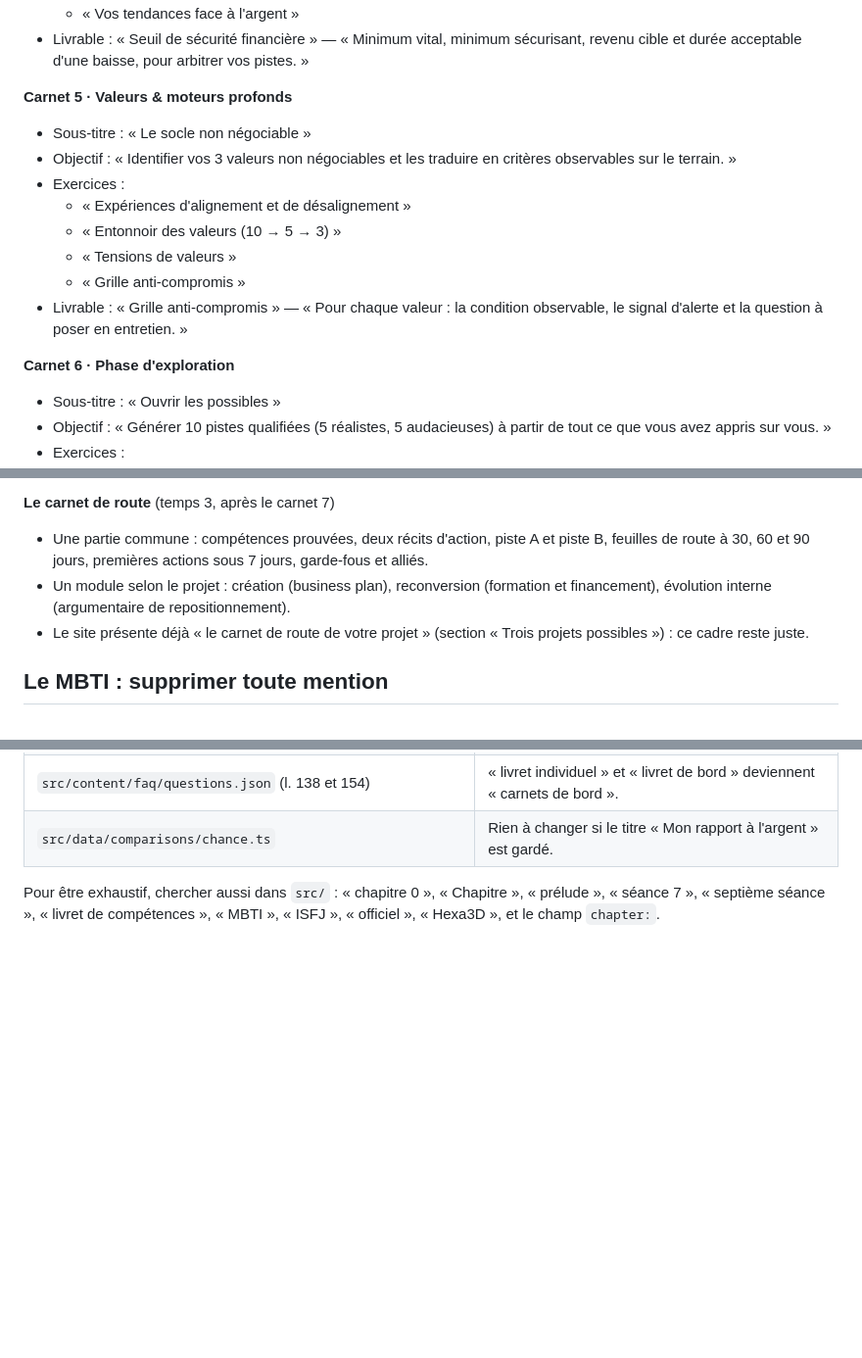
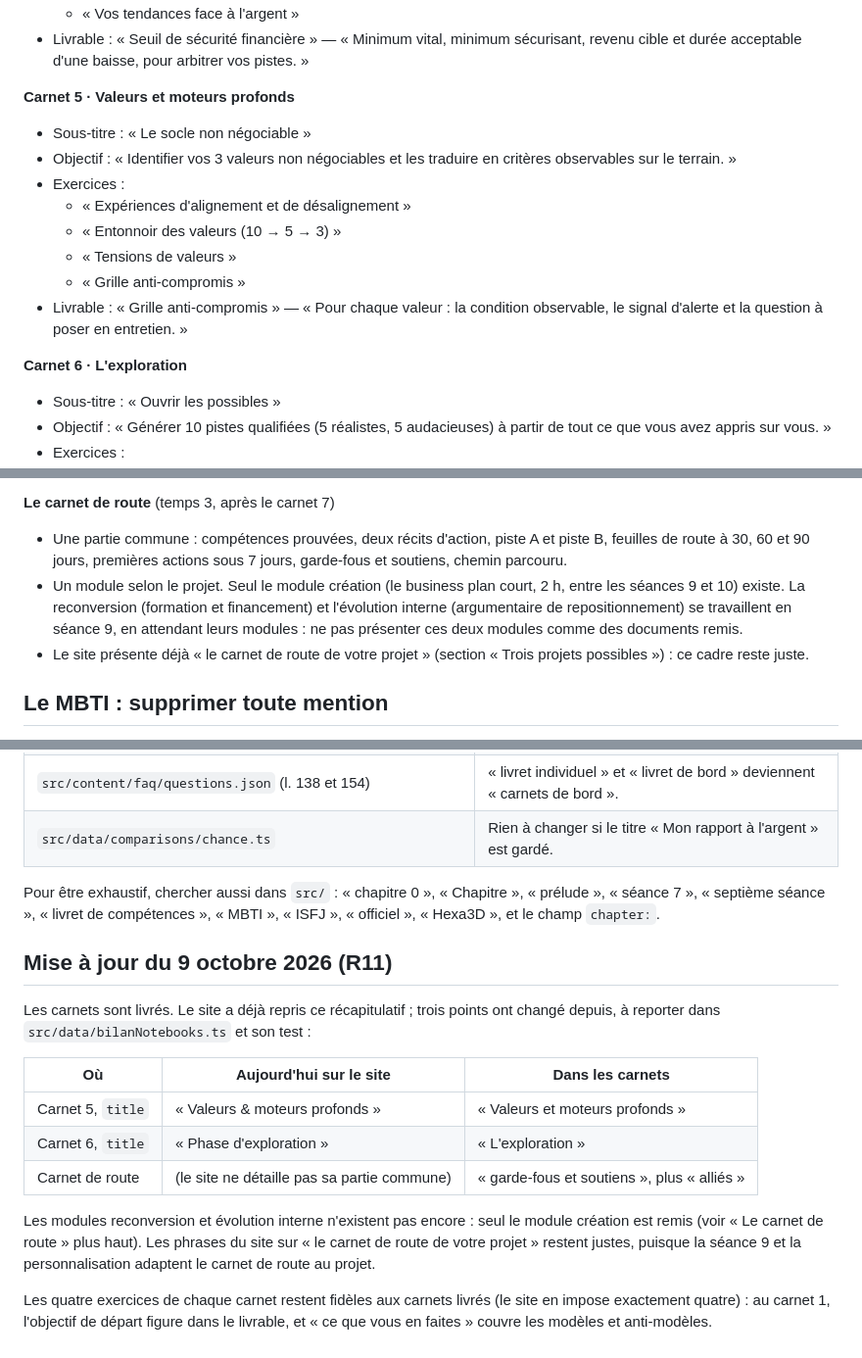
Before and after one commit to Nick18201/workbook-mdm, a Markdown page: audit-carnets-2026-10/recap-site-parcours.md, 3 parts joined by grey strips. Shown at 98% size. Drawn GitHub-style; blank space fills up the shorter version.

Commit message:
docs(récap site): titres des carnets 5 et 6, soutiens, seul le module création (R11)
Le récapitulatif du site, écrit avant R1 et déjà repris par le site, suit
les carnets livrés : « Valeurs et moteurs profonds », « L'exploration »,
« garde-fous et soutiens », et seul le module création existe parmi les
modules du carnet de route. Une section « Mise à jour du 9 octobre » liste
ce que le site doit reporter. Feuille de route (sections 7 et 8) et carte
(section 11) alignées.

Co-Authored-By: Claude Opus 5.5 <noreply@anthropic.com>

```diff
--- a/audit-carnets-2026-10/recap-site-parcours.md
+++ b/audit-carnets-2026-10/recap-site-parcours.md
@@ -151,7 +151,7 @@ Le champ `chapter` passe de 0 à 6 à **1 à 7**. Les textes ci-dessous décrive
   - « Vos tendances face à l'argent »
 - Livrable : « Seuil de sécurité financière » — « Minimum vital, minimum sécurisant, revenu cible et durée acceptable d'une baisse, pour arbitrer vos pistes. »
 
-**Carnet 5 · Valeurs & moteurs profonds**
+**Carnet 5 · Valeurs et moteurs profonds**
 - Sous-titre : « Le socle non négociable »
 - Objectif : « Identifier vos 3 valeurs non négociables et les traduire en critères observables sur le terrain. »
 - Exercices :
@@ -161,7 +161,7 @@ Le champ `chapter` passe de 0 à 6 à **1 à 7**. Les textes ci-dessous décrive
   - « Grille anti-compromis »
 - Livrable : « Grille anti-compromis » — « Pour chaque valeur : la condition observable, le signal d'alerte et la question à poser en entretien. »
 
-**Carnet 6 · Phase d'exploration**
+**Carnet 6 · L'exploration**
 - Sous-titre : « Ouvrir les possibles »
 - Objectif : « Générer 10 pistes qualifiées (5 réalistes, 5 audacieuses) à partir de tout ce que vous avez appris sur vous. »
 - Exercices :
@@ -182,8 +182,8 @@ Le champ `chapter` passe de 0 à 6 à **1 à 7**. Les textes ci-dessous décrive
 - Livrable : « Retours d'enquêtes et matrice de faisabilité » — « Ce que le terrain confirme ou contredit, et vos 3 scénarios comparés en séance 8. »
 
 **Le carnet de route** (temps 3, après le carnet 7)
-- Une partie commune : compétences prouvées, deux récits d'action, piste A et piste B, feuilles de route à 30, 60 et 90 jours, premières actions sous 7 jours, garde-fous et alliés.
-- Un module selon le projet : création (business plan), reconversion (formation et financement), évolution interne (argumentaire de repositionnement).
+- Une partie commune : compétences prouvées, deux récits d'action, piste A et piste B, feuilles de route à 30, 60 et 90 jours, premières actions sous 7 jours, garde-fous et soutiens, chemin parcouru.
+- Un module selon le projet. Seul le module création (le business plan court, 2 h, entre les séances 9 et 10) existe. La reconversion (formation et financement) et l'évolution interne (argumentaire de repositionnement) se travaillent en séance 9, en attendant leurs modules : ne pas présenter ces deux modules comme des documents remis.
 - Le site présente déjà « le carnet de route de votre projet » (section « Trois projets possibles ») : ce cadre reste juste.
 
 ## Le MBTI : supprimer toute mention
@@ -237,3 +237,17 @@ Relevé fait en lecture seule le 8 octobre 2026, au commit `89967a1`.
 | `src/data/comparisons/chance.ts` | Rien à changer si le titre « Mon rapport à l'argent » est gardé. |
 
 Pour être exhaustif, chercher aussi dans `src/` : « chapitre 0 », « Chapitre », « prélude », « séance 7 », « septième séance », « livret de compétences », « MBTI », « ISFJ », « officiel », « Hexa3D », et le champ `chapter:`.
+
+## Mise à jour du 9 octobre 2026 (R11)
+
+Les carnets sont livrés. Le site a déjà repris ce récapitulatif ; trois points ont changé depuis, à reporter dans `src/data/bilanNotebooks.ts` et son test :
+
+| Où | Aujourd'hui sur le site | Dans les carnets |
+|---|---|---|
+| Carnet 5, `title` | « Valeurs & moteurs profonds » | « Valeurs et moteurs profonds » |
+| Carnet 6, `title` | « Phase d'exploration » | « L'exploration » |
+| Carnet de route | (le site ne détaille pas sa partie commune) | « garde-fous et soutiens », plus « alliés » |
+
+Les modules reconversion et évolution interne n'existent pas encore : seul le module création est remis (voir « Le carnet de route » plus haut). Les phrases du site sur « le carnet de route de votre projet » restent justes, puisque la séance 9 et la personnalisation adaptent le carnet de route au projet.
+
+Les quatre exercices de chaque carnet restent fidèles aux carnets livrés (le site en impose exactement quatre) : au carnet 1, l'objectif de départ figure dans le livrable, et « ce que vous en faites » couvre les modèles et anti-modèles.
```
Also changed, not shown: other parts of audit-carnets-2026-10/recap-site-parcours.md (+1 -1 lines), audit-carnets-2026-10/carte-parcours-unifie.md (+1 -1 lines), audit-carnets-2026-10/feuille-de-route-restructuration.md (+2 -2 lines).
